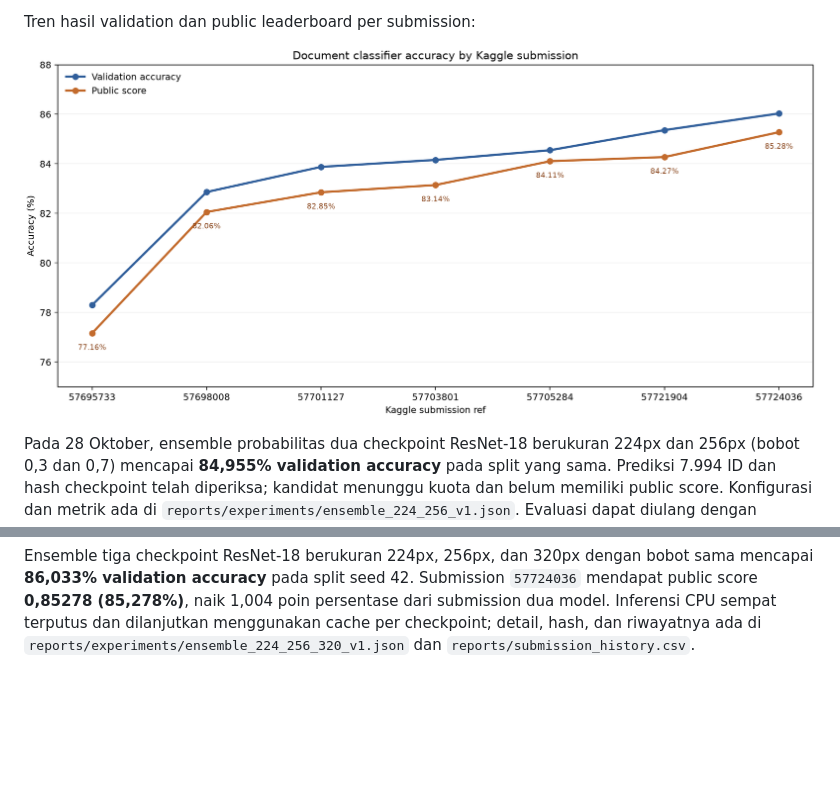
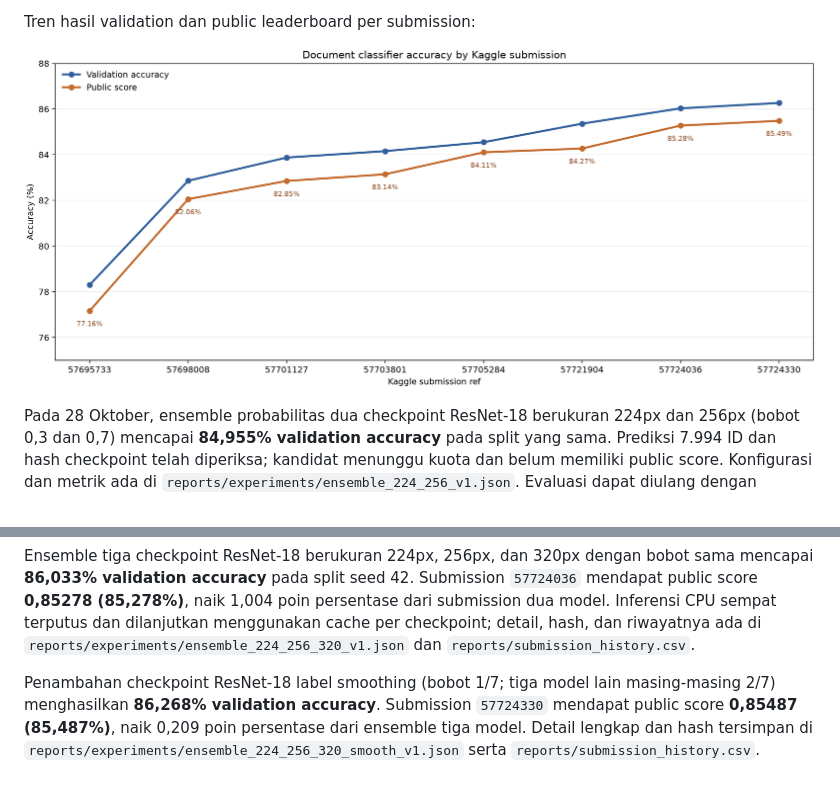
Before and after one commit to kkafi09/sml-cnn-model, a Markdown page: README.md, 2 parts joined by grey strips. Drawn GitHub-style; pictures changed too: reports/figures/submission_progress.png; blank space fills up the shorter version.

Commit message:
Submit smoothed four checkpoint ensemble

```diff
--- a/README.md
+++ b/README.md
@@ -179,3 +179,5 @@ Ensemble dengan bobot sama untuk checkpoint 224px dan 256px mencapai **85,362% v
 ResNet-18 320px pada 28 Oktober mencapai **84,846% validation accuracy** (epoch 11). Checkpoint dan 7.994 prediksi tervalidasi; model tunggal tidak disubmit karena masih di bawah ensemble terbaik 85,362%. Hasil lengkap ada di `reports/experiments/resnet18_layer2_320_v1/` dan checkpoint dipertimbangkan untuk ensemble berikutnya.
 
 Ensemble tiga checkpoint ResNet-18 berukuran 224px, 256px, dan 320px dengan bobot sama mencapai **86,033% validation accuracy** pada split seed 42. Submission `57724036` mendapat public score **0,85278 (85,278%)**, naik 1,004 poin persentase dari submission dua model. Inferensi CPU sempat terputus dan dilanjutkan menggunakan cache per checkpoint; detail, hash, dan riwayatnya ada di `reports/experiments/ensemble_224_256_320_v1.json` dan `reports/submission_history.csv`.
+
+Penambahan checkpoint ResNet-18 label smoothing (bobot 1/7; tiga model lain masing-masing 2/7) menghasilkan **86,268% validation accuracy**. Submission `57724330` mendapat public score **0,85487 (85,487%)**, naik 0,209 poin persentase dari ensemble tiga model. Detail lengkap dan hash tersimpan di `reports/experiments/ensemble_224_256_320_smooth_v1.json` serta `reports/submission_history.csv`.
```
Also changed, not shown: 5 other files.
